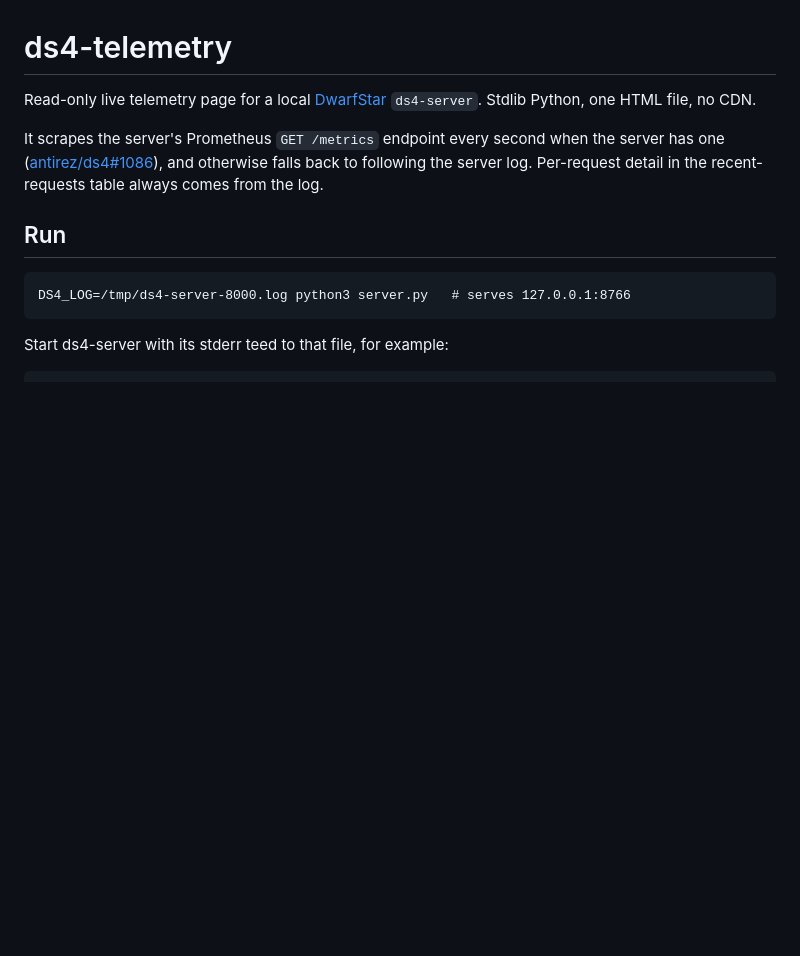
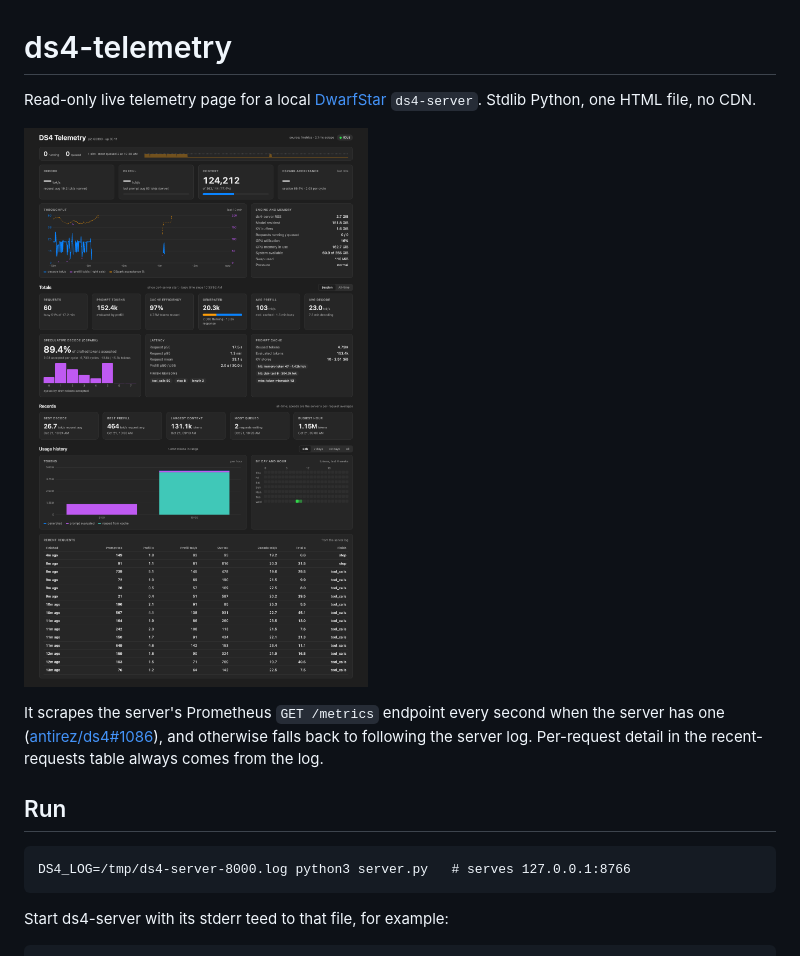
Before and after one commit to jsirish/ds4-telemetry, a Markdown page: README.md, the part around the change. Drawn GitHub-style; pictures changed too: docs/screenshot.png (added); blank space fills up the shorter version.

Commit message:
Add a dashboard screenshot to the README
Co-Authored-By: Claude Opus 5.5 <noreply@anthropic.com>
Claude-Session: https://claude.ai/code/session_01Uaj63ULKT6Te729oUSKFGT

```diff
--- a/README.md
+++ b/README.md
@@ -1,6 +1,8 @@
 # ds4-telemetry
 
 Read-only live telemetry page for a local [DwarfStar](https://github.com/antirez/ds4) `ds4-server`. Stdlib Python, one HTML file, no CDN.
+
+![Dashboard serving DeepSeek V4.1 Flash with DSpark on an M3 Ultra](docs/screenshot.png)
 
 It scrapes the server's Prometheus `GET /metrics` endpoint every second when the server has one ([antirez/ds4#1086](https://github.com/antirez/ds4/pull/1086)), and otherwise falls back to following the server log. Per-request detail in the recent-requests table always comes from the log.
 
```
